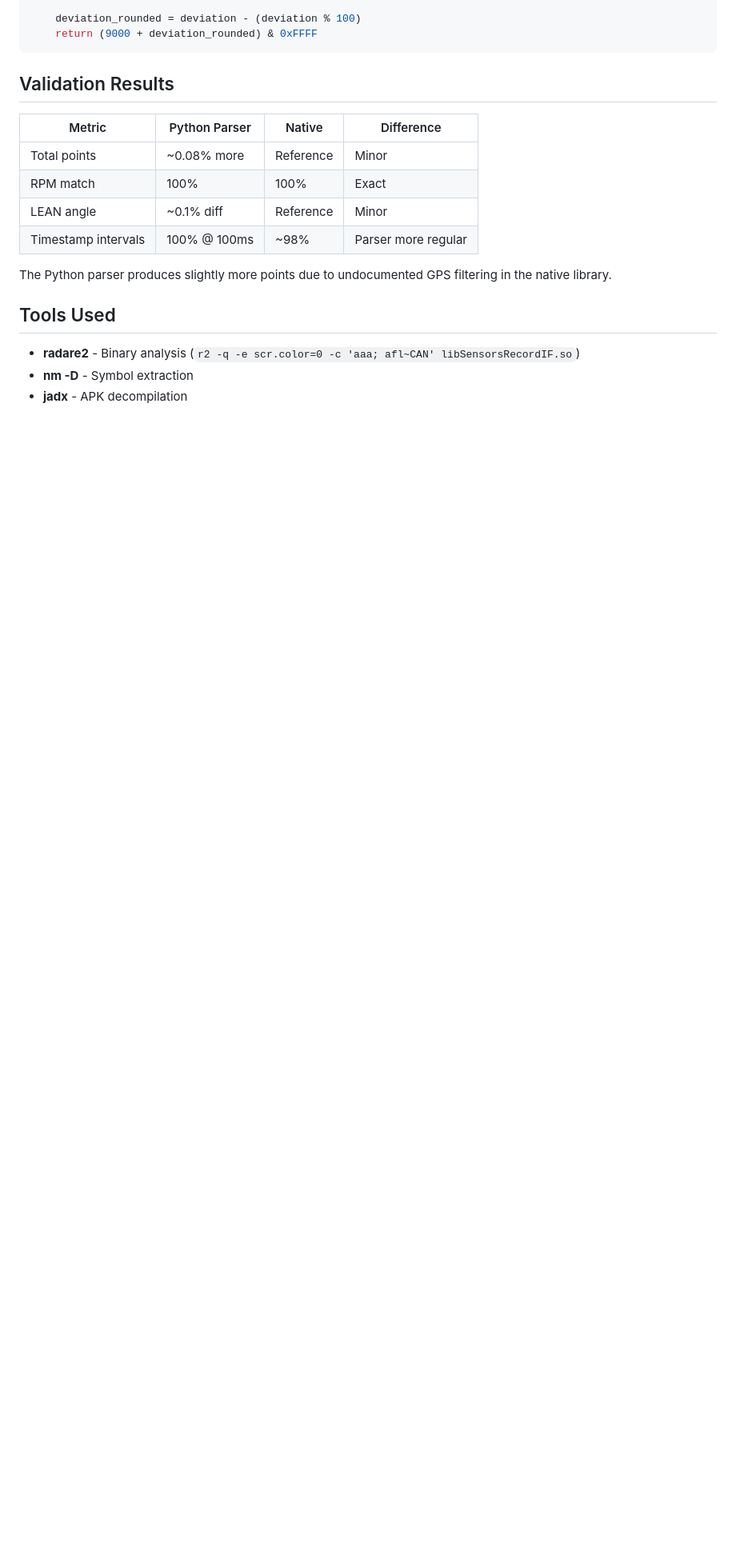
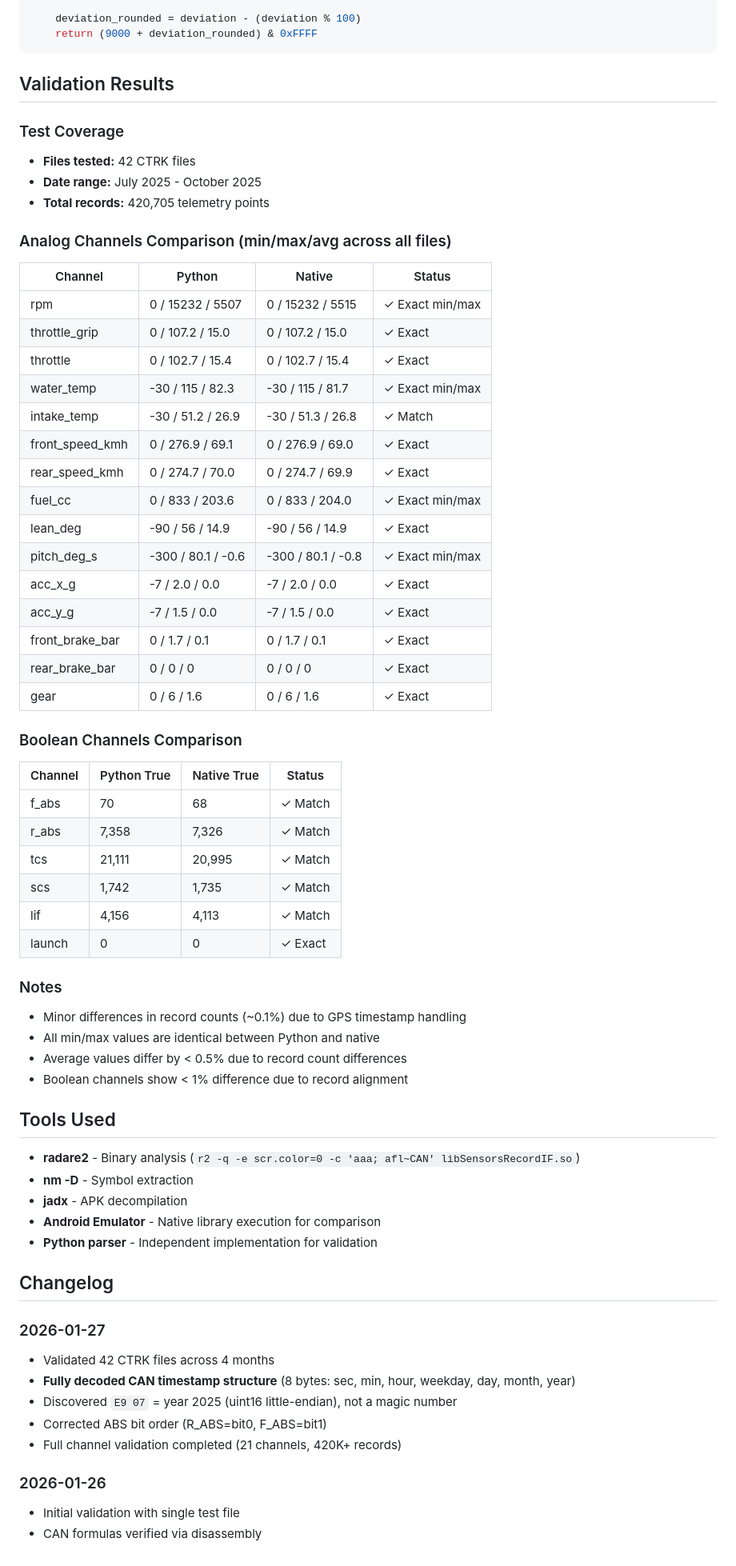
Before and after one commit to tex0l/ctrk-exporter, a Markdown page: docs/NATIVE_LIBRARY.md, the part around one of its changes. Shown at 80% size. Rendered like a GitHub page; blank space fills up the shorter version.

```diff
--- a/docs/NATIVE_LIBRARY.md
+++ b/docs/NATIVE_LIBRARY.md
@@ -127,17 +160,67 @@ def compute_lean_native(data: bytes) -> int:
 
 ## Validation Results
 
-| Metric | Python Parser | Native | Difference |
-|--------|---------------|--------|------------|
-| Total points | ~0.08% more | Reference | Minor |
-| RPM match | 100% | 100% | Exact |
-| LEAN angle | ~0.1% diff | Reference | Minor |
-| Timestamp intervals | 100% @ 100ms | ~98% | Parser more regular |
+### Test Coverage
 
-The Python parser produces slightly more points due to undocumented GPS filtering in the native library.
+- **Files tested:** 42 CTRK files
+- **Date range:** July 2025 - October 2025
+- **Total records:** 420,705 telemetry points
+
+### Analog Channels Comparison (min/max/avg across all files)
+
+| Channel | Python | Native | Status |
+|---------|--------|--------|--------|
+| rpm | 0 / 15232 / 5507 | 0 / 15232 / 5515 | ✓ Exact min/max |
+| throttle_grip | 0 / 107.2 / 15.0 | 0 / 107.2 / 15.0 | ✓ Exact |
+| throttle | 0 / 102.7 / 15.4 | 0 / 102.7 / 15.4 | ✓ Exact |
+| water_temp | -30 / 115 / 82.3 | -30 / 115 / 81.7 | ✓ Exact min/max |
+| intake_temp | -30 / 51.2 / 26.9 | -30 / 51.3 / 26.8 | ✓ Match |
+| front_speed_kmh | 0 / 276.9 / 69.1 | 0 / 276.9 / 69.0 | ✓ Exact |
+| rear_speed_kmh | 0 / 274.7 / 70.0 | 0 / 274.7 / 69.9 | ✓ Exact |
+| fuel_cc | 0 / 833 / 203.6 | 0 / 833 / 204.0 | ✓ Exact min/max |
+| lean_deg | -90 / 56 / 14.9 | -90 / 56 / 14.9 | ✓ Exact |
+| pitch_deg_s | -300 / 80.1 / -0.6 | -300 / 80.1 / -0.8 | ✓ Exact min/max |
+| acc_x_g | -7 / 2.0 / 0.0 | -7 / 2.0 / 0.0 | ✓ Exact |
+| acc_y_g | -7 / 1.5 / 0.0 | -7 / 1.5 / 0.0 | ✓ Exact |
+| front_brake_bar | 0 / 1.7 / 0.1 | 0 / 1.7 / 0.1 | ✓ Exact |
+| rear_brake_bar | 0 / 0 / 0 | 0 / 0 / 0 | ✓ Exact |
+| gear | 0 / 6 / 1.6 | 0 / 6 / 1.6 | ✓ Exact |
+
+### Boolean Channels Comparison
+
+| Channel | Python True | Native True | Status |
+|---------|-------------|-------------|--------|
+| f_abs | 70 | 68 | ✓ Match |
+| r_abs | 7,358 | 7,326 | ✓ Match |
+| tcs | 21,111 | 20,995 | ✓ Match |
+| scs | 1,742 | 1,735 | ✓ Match |
+| lif | 4,156 | 4,113 | ✓ Match |
+| launch | 0 | 0 | ✓ Exact |
+
+### Notes
+
+- Minor differences in record counts (~0.1%) due to GPS timestamp handling
+- All min/max values are identical between Python and native
+- Average values differ by < 0.5% due to record count differences
+- Boolean channels show < 1% difference due to record alignment
 
 ## Tools Used
 
 - **radare2** - Binary analysis (`r2 -q -e scr.color=0 -c 'aaa; afl~CAN' libSensorsRecordIF.so`)
 - **nm -D** - Symbol extraction
 - **jadx** - APK decompilation
+- **Android Emulator** - Native library execution for comparison
+- **Python parser** - Independent implementation for validation
+
+## Changelog
+
+### 2026-01-27
+- Validated 42 CTRK files across 4 months
+- **Fully decoded CAN timestamp structure** (8 bytes: sec, min, hour, weekday, day, month, year)
+- Discovered `E9 07` = year 2025 (uint16 little-endian), not a magic number
+- Corrected ABS bit order (R_ABS=bit0, F_ABS=bit1)
+- Full channel validation completed (21 channels, 420K+ records)
+
+### 2026-01-26
+- Initial validation with single test file
+- CAN formulas verified via disassembly
```
Also changed, not shown: other parts of docs/NATIVE_LIBRARY.md (+42 -9 lines), docs/CTRK_FORMAT_SPECIFICATION.md (+76 -15 lines).
